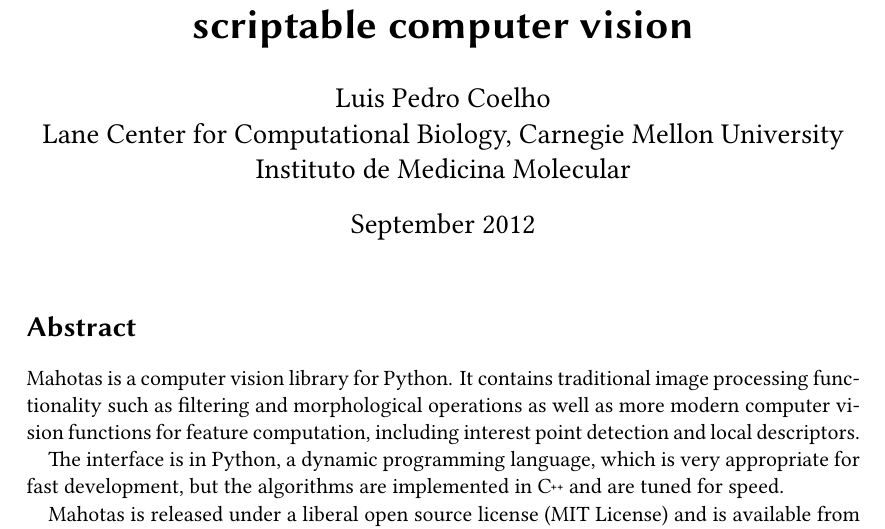
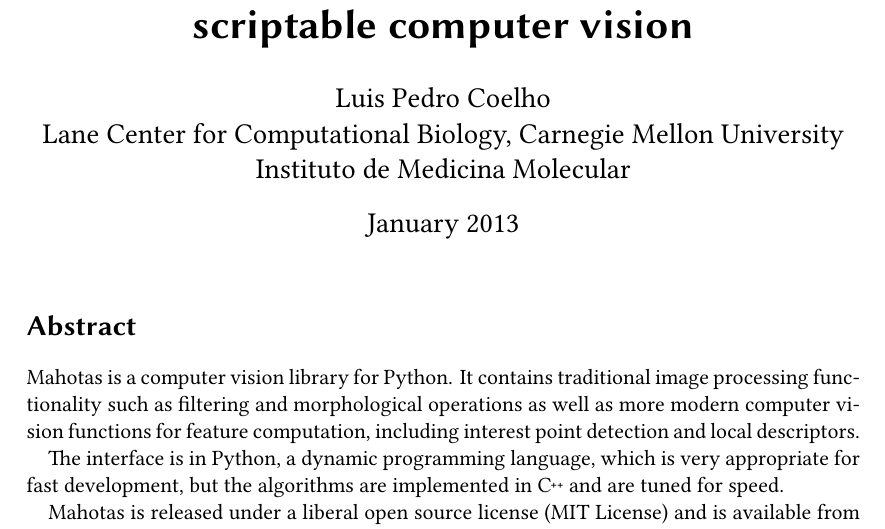
Before and after one commit to luispedro/mahotas-paper, a LaTeX document (paper.tex): part of page 1 of 11, cut so that both start at the same text. Compiled offline with XeLaTeX.

Commit message:
MIN Update date

```diff
--- a/paper.tex
+++ b/paper.tex
@@ -25,7 +25,7 @@
 \author{Luis Pedro Coelho\\
 Lane Center for Computational Biology, Carnegie Mellon University\\
 Instituto de Medicina Molecular}
-\date{September 2012}
+\date{January 2013}
 
 
 \begin{document}
```
